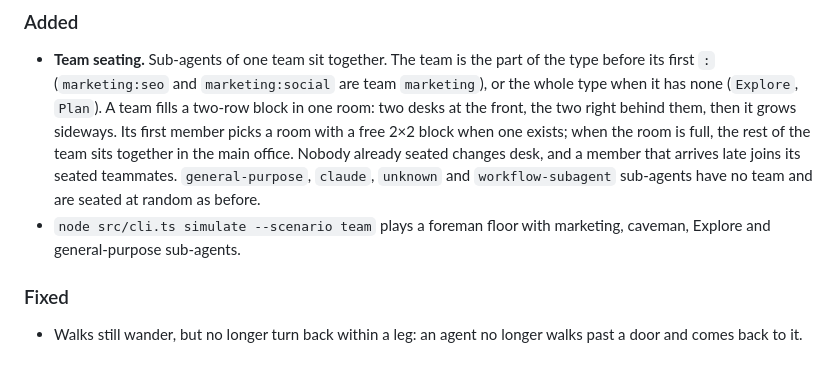
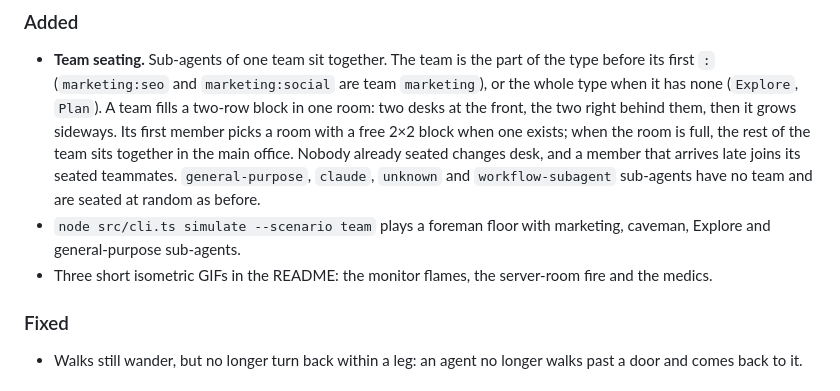
Before and after one commit to ilkemerol/foreman-vision-pub, a Markdown page: CHANGELOG.md, the part around the change. Rendered like a GitHub page.

```diff
--- a/CHANGELOG.md
+++ b/CHANGELOG.md
@@ -9,6 +9,7 @@ The format follows [Keep a Changelog](https://keepachangelog.com/en/1.1.0/).
 
 - **Team seating.** Sub-agents of one team sit together. The team is the part of the type before its first `:` (`marketing:seo` and `marketing:social` are team `marketing`), or the whole type when it has none (`Explore`, `Plan`). A team fills a two-row block in one room: two desks at the front, the two right behind them, then it grows sideways. Its first member picks a room with a free 2×2 block when one exists; when the room is full, the rest of the team sits together in the main office. Nobody already seated changes desk, and a member that arrives late joins its seated teammates. `general-purpose`, `claude`, `unknown` and `workflow-subagent` sub-agents have no team and are seated at random as before.
 - `node src/cli.ts simulate --scenario team` plays a foreman floor with marketing, caveman, Explore and general-purpose sub-agents.
+- Three short isometric GIFs in the README: the monitor flames, the server-room fire and the medics.
 
 ### Fixed
 
```
Also changed, not shown: README.md (+14 -0 lines), docs/media/desk-flames.gif (added), docs/media/medics.gif (added), 1 other file.
